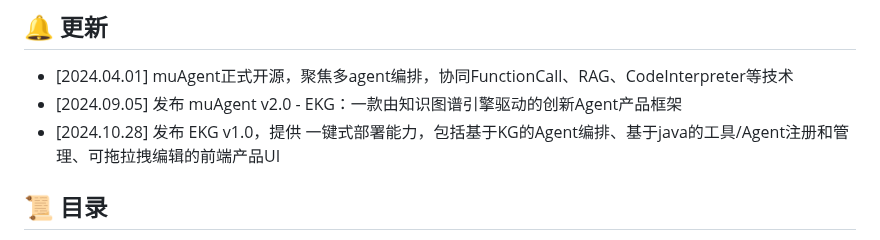
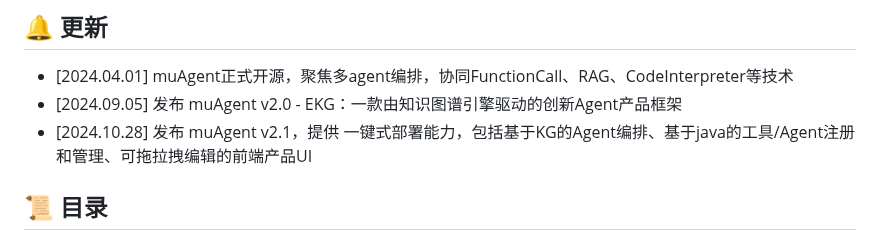
Before and after one commit to codefuse-ai/CodeFuse-muAgent, a Markdown page: README_zh.md, the part around the change. Drawn GitHub-style.

```diff
--- a/README_zh.md
+++ b/README_zh.md
@@ -19,7 +19,7 @@
 ## 🔔 更新
 - [2024.04.01] muAgent正式开源，聚焦多agent编排，协同FunctionCall、RAG、CodeInterpreter等技术
 - [2024.09.05] 发布 muAgent v2.0 - EKG：一款由知识图谱引擎驱动的创新Agent产品框架
-- [2024.10.28] 发布 EKG v1.0，提供 一键式部署能力，包括基于KG的Agent编排、基于java的工具/Agent注册和管理、可拖拉拽编辑的前端产品UI
+- [2024.10.28] 发布 muAgent v2.1，提供 一键式部署能力，包括基于KG的Agent编排、基于java的工具/Agent注册和管理、可拖拉拽编辑的前端产品UI
 
 ## 📜 目录
 - [🤝 介绍](#-介绍)
```
